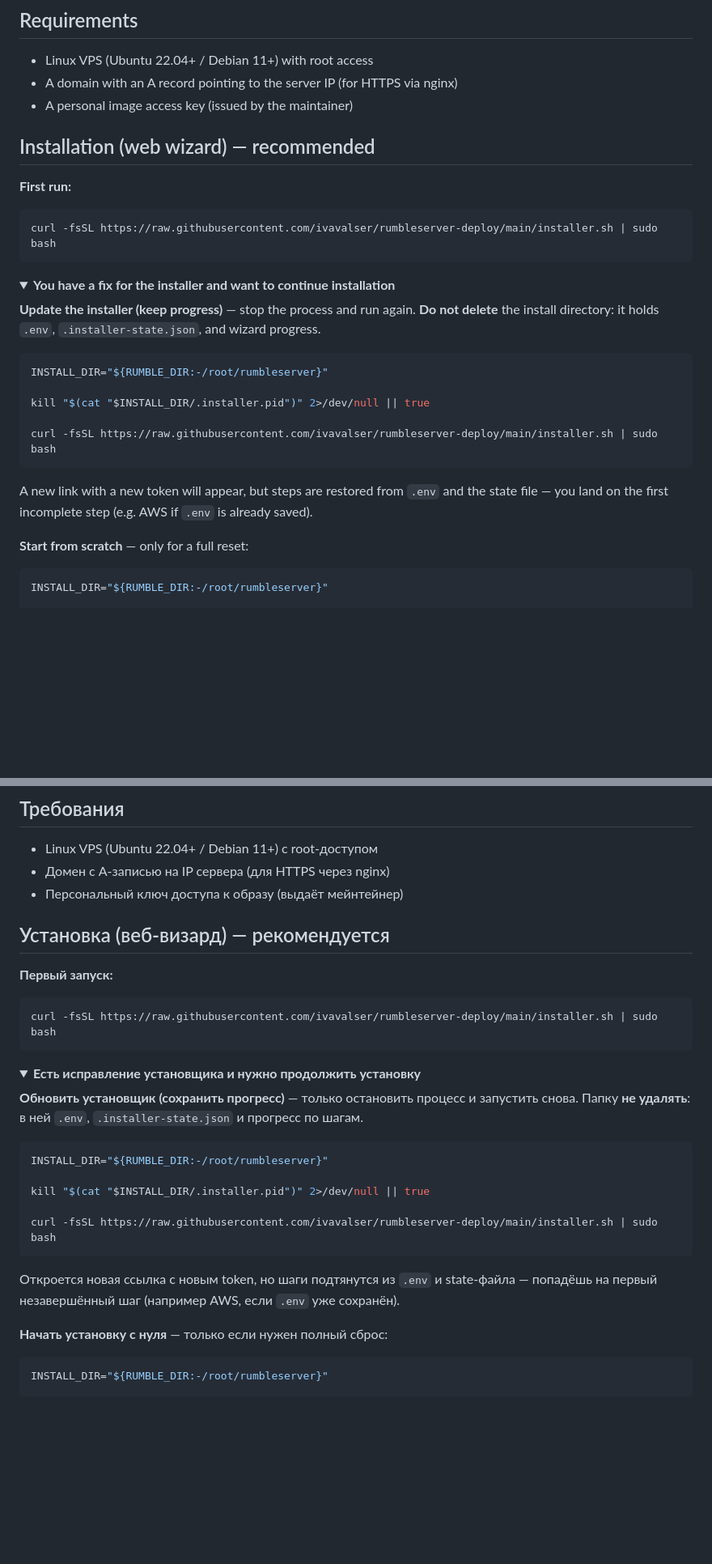
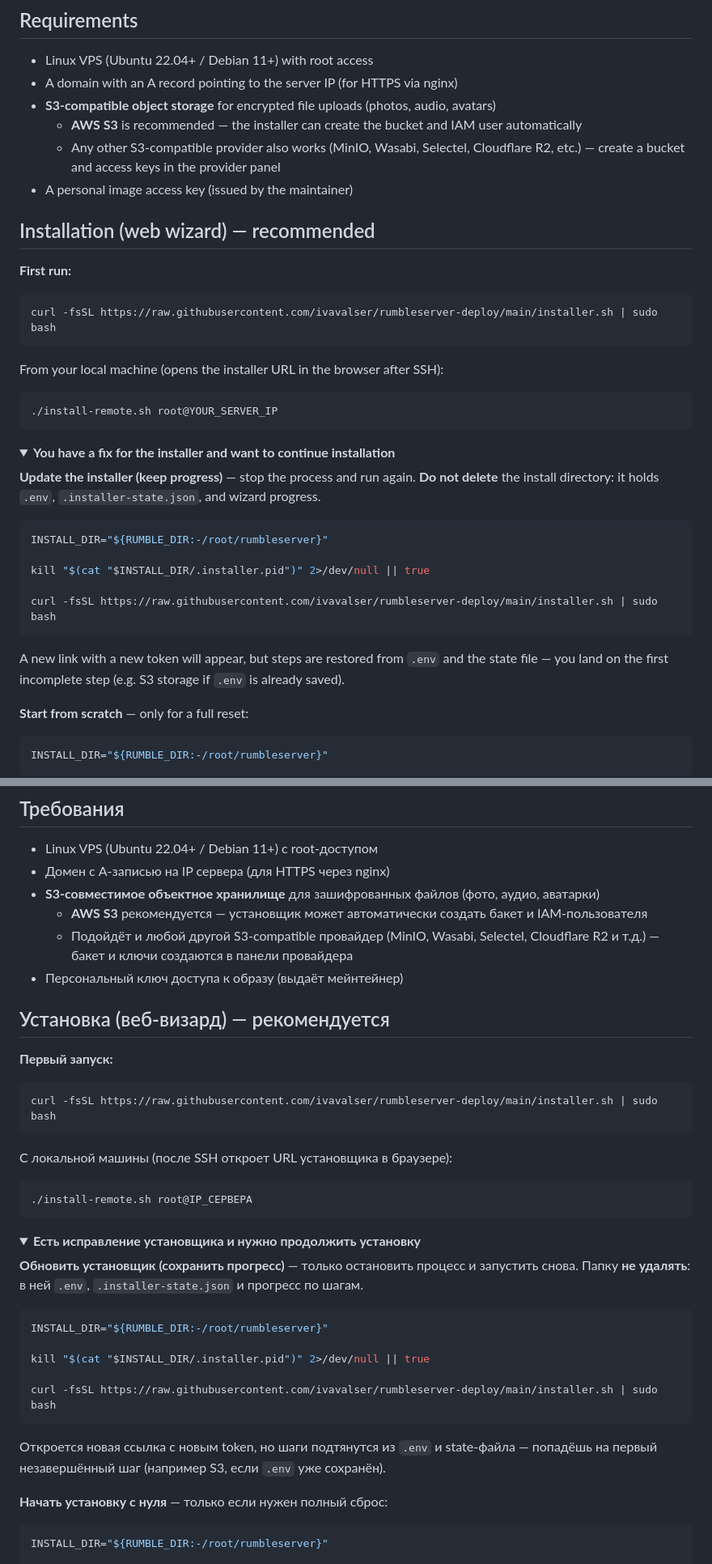
Before and after one commit to ivavalser/rumbleserver-deploy, a Markdown page: README.md, 2 parts joined by grey strips. Shown at 81% size. Drawn GitHub-style; folded sections open; blank space fills up the shorter version.

````diff
--- a/README.md
+++ b/README.md
@@ -11,6 +11,9 @@ Operators **do not clone** the application source code. Only deploy files from t
 
 - Linux VPS (Ubuntu 22.04+ / Debian 11+) with root access
 - A domain with an A record pointing to the server IP (for HTTPS via nginx)
+- **S3-compatible object storage** for encrypted file uploads (photos, audio, avatars)
+  - **AWS S3** is recommended — the installer can create the bucket and IAM user automatically
+  - Any other S3-compatible provider also works (MinIO, Wasabi, Selectel, Cloudflare R2, etc.) — create a bucket and access keys in the provider panel
 - A personal image access key (issued by the maintainer)
 
 ## Installation (web wizard) — recommended
@@ -19,6 +22,12 @@ Operators **do not clone** the application source code. Only deploy files from t
 
 ```bash
 curl -fsSL https://raw.githubusercontent.com/ivavalser/rumbleserver-deploy/main/installer.sh | sudo bash
+```
+
+From your local machine (opens the installer URL in the browser after SSH):
+
+```bash
+./install-remote.sh root@YOUR_SERVER_IP
 ```
 
 <details>
@@ -34,7 +43,7 @@ kill "$(cat "$INSTALL_DIR/.installer.pid")" 2>/dev/null || true
 curl -fsSL https://raw.githubusercontent.com/ivavalser/rumbleserver-deploy/main/installer.sh | sudo bash
 ```
 
-A new link with a new token will appear, but steps are restored from `.env` and the state file — you land on the first incomplete step (e.g. AWS if `.env` is already saved).
+A new link with a new token will appear, but steps are restored from `.env` and the state file — you land on the first incomplete step (e.g. S3 storage if `.env` is already saved).
 
 **Start from scratch** — only for a full reset:
 
@@ -121,6 +152,9 @@ In the web installer, on the `.env` step enable “External PostgreSQL” or “
 
 - Linux VPS (Ubuntu 22.04+ / Debian 11+) с root-доступом
 - Домен с A-записью на IP сервера (для HTTPS через nginx)
+- **S3-совместимое объектное хранилище** для зашифрованных файлов (фото, аудио, аватарки)
+  - **AWS S3** рекомендуется — установщик может автоматически создать бакет и IAM-пользователя
+  - Подойдёт и любой другой S3-compatible провайдер (MinIO, Wasabi, Selectel, Cloudflare R2 и т.д.) — бакет и ключи создаются в панели провайдера
 - Персональный ключ доступа к образу (выдаёт мейнтейнер)
 
 ## Установка (веб-визард) — рекомендуется
@@ -129,6 +163,12 @@ In the web installer, on the `.env` step enable “External PostgreSQL” or “
 
 ```bash
 curl -fsSL https://raw.githubusercontent.com/ivavalser/rumbleserver-deploy/main/installer.sh | sudo bash
+```
+
+С локальной машины (после SSH откроет URL установщика в браузере):
+
+```bash
+./install-remote.sh root@IP_СЕРВЕРА
 ```
 
 <details>
@@ -144,7 +184,7 @@ kill "$(cat "$INSTALL_DIR/.installer.pid")" 2>/dev/null || true
 curl -fsSL https://raw.githubusercontent.com/ivavalser/rumbleserver-deploy/main/installer.sh | sudo bash
 ```
 
-Откроется новая ссылка с новым token, но шаги подтянутся из `.env` и state-файла — попадёшь на первый незавершённый шаг (например AWS, если `.env` уже сохранён).
+Откроется новая ссылка с новым token, но шаги подтянутся из `.env` и state-файла — попадёшь на первый незавершённый шаг (например S3, если `.env` уже сохранён).
 
 **Начать установку с нуля** — только если нужен полный сброс:
 
````
Also changed, not shown: other parts of README.md (+66 -22 lines).
